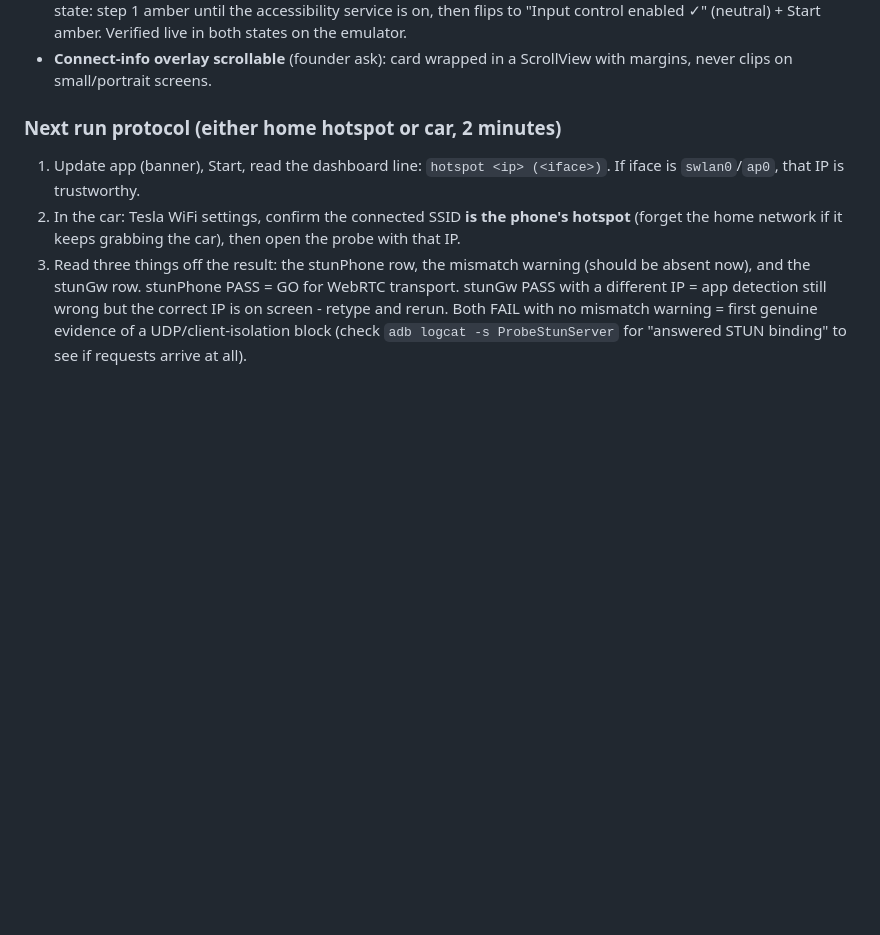
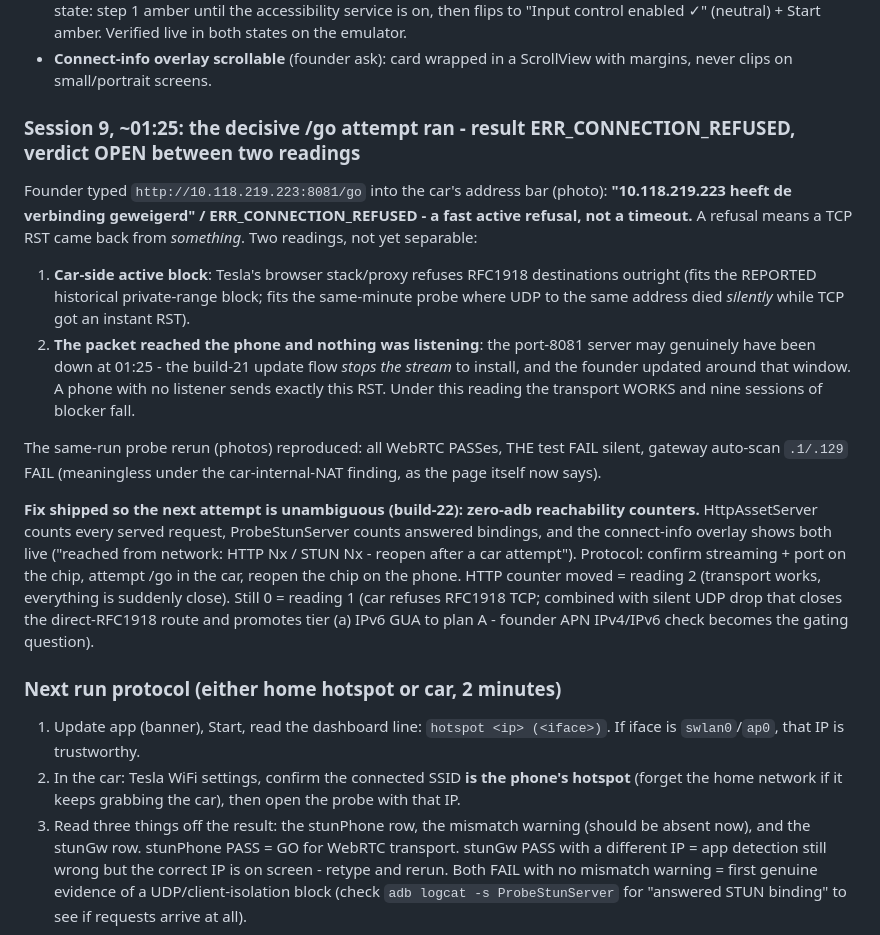
Before and after one commit to mounssif/vehplayer, a Markdown page: docs/NEXT_SESSION.md, the part around the change. Drawn GitHub-style; blank space fills up the shorter version.

Commit message:
Record /go ERR_CONNECTION_REFUSED result + counter protocol in session 9 notes
Co-Authored-By: Claude Fable 5 <noreply@anthropic.com>
Claude-Session: https://claude.ai/code/session_01KRcK7Vc8yhbqZfvdSYbGy4

```diff
--- a/docs/NEXT_SESSION.md
+++ b/docs/NEXT_SESSION.md
@@ -435,6 +435,41 @@ correct address - the project's actual blocker.
   the emulator.
 - **Connect-info overlay scrollable** (founder ask): card wrapped in a
   ScrollView with margins, never clips on small/portrait screens.
+
+### Session 9, ~01:25: the decisive /go attempt ran - result ERR_CONNECTION_REFUSED, verdict OPEN between two readings
+
+Founder typed `http://10.118.219.223:8081/go` into the car's address
+bar (photo): **"10.118.219.223 heeft de verbinding geweigerd" /
+ERR_CONNECTION_REFUSED - a fast active refusal, not a timeout.** A
+refusal means a TCP RST came back from *something*. Two readings, not
+yet separable:
+
+1. **Car-side active block**: Tesla's browser stack/proxy refuses
+   RFC1918 destinations outright (fits the REPORTED historical
+   private-range block; fits the same-minute probe where UDP to the
+   same address died *silently* while TCP got an instant RST).
+2. **The packet reached the phone and nothing was listening**: the
+   port-8081 server may genuinely have been down at 01:25 - the
+   build-21 update flow *stops the stream* to install, and the founder
+   updated around that window. A phone with no listener sends exactly
+   this RST. Under this reading the transport WORKS and nine sessions
+   of blocker fall.
+
+The same-run probe rerun (photos) reproduced: all WebRTC PASSes, THE
+test FAIL silent, gateway auto-scan `.1/.129` FAIL (meaningless under
+the car-internal-NAT finding, as the page itself now says).
+
+**Fix shipped so the next attempt is unambiguous (build-22): zero-adb
+reachability counters.** HttpAssetServer counts every served request,
+ProbeStunServer counts answered bindings, and the connect-info overlay
+shows both live ("reached from network: HTTP Nx / STUN Nx - reopen
+after a car attempt"). Protocol: confirm streaming + port on the chip,
+attempt /go in the car, reopen the chip on the phone. HTTP counter
+moved = reading 2 (transport works, everything is suddenly close).
+Still 0 = reading 1 (car refuses RFC1918 TCP; combined with silent UDP
+drop that closes the direct-RFC1918 route and promotes tier (a) IPv6
+GUA to plan A - founder APN IPv4/IPv6 check becomes the gating
+question).
 
 ### Next run protocol (either home hotspot or car, 2 minutes)
 
```
